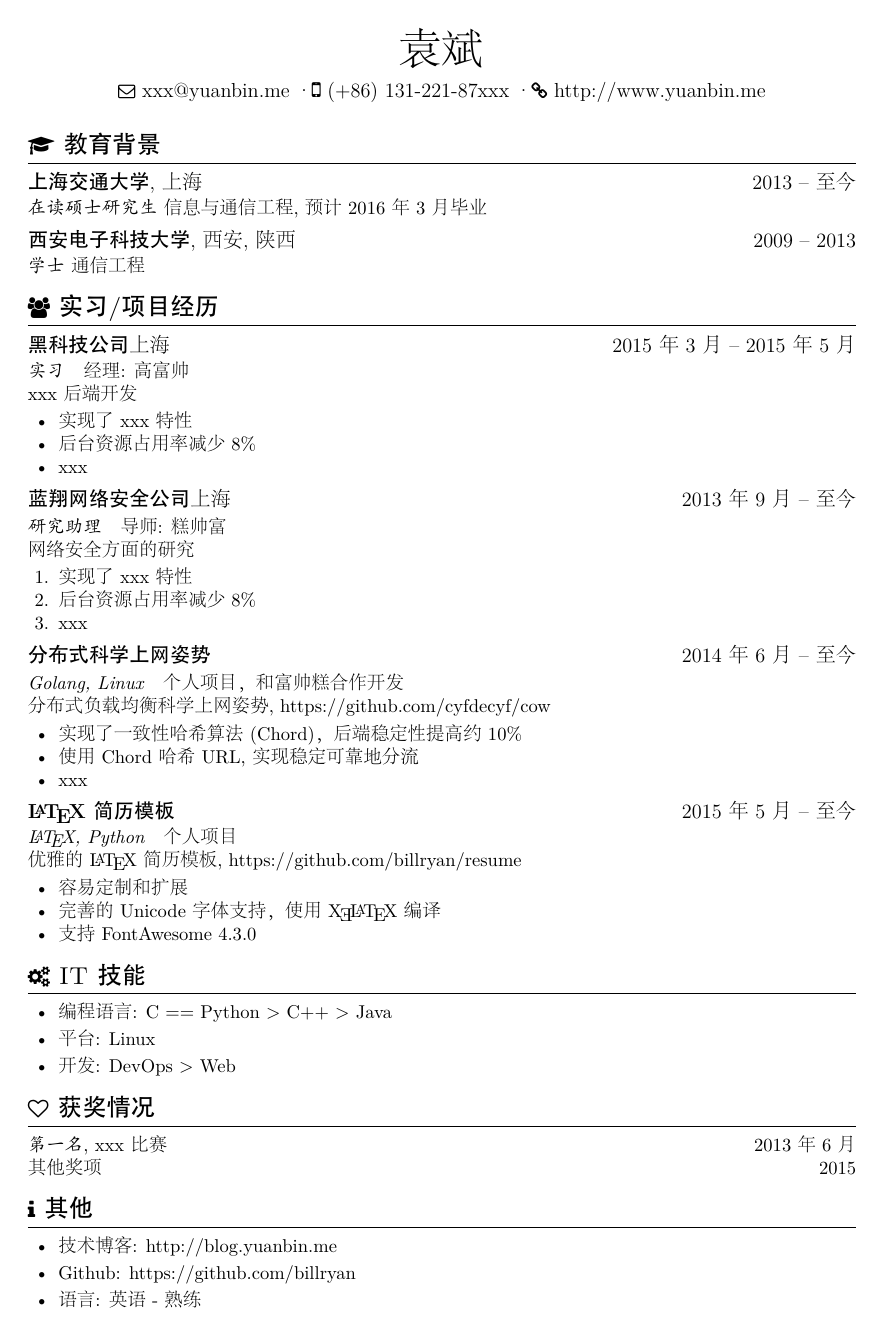
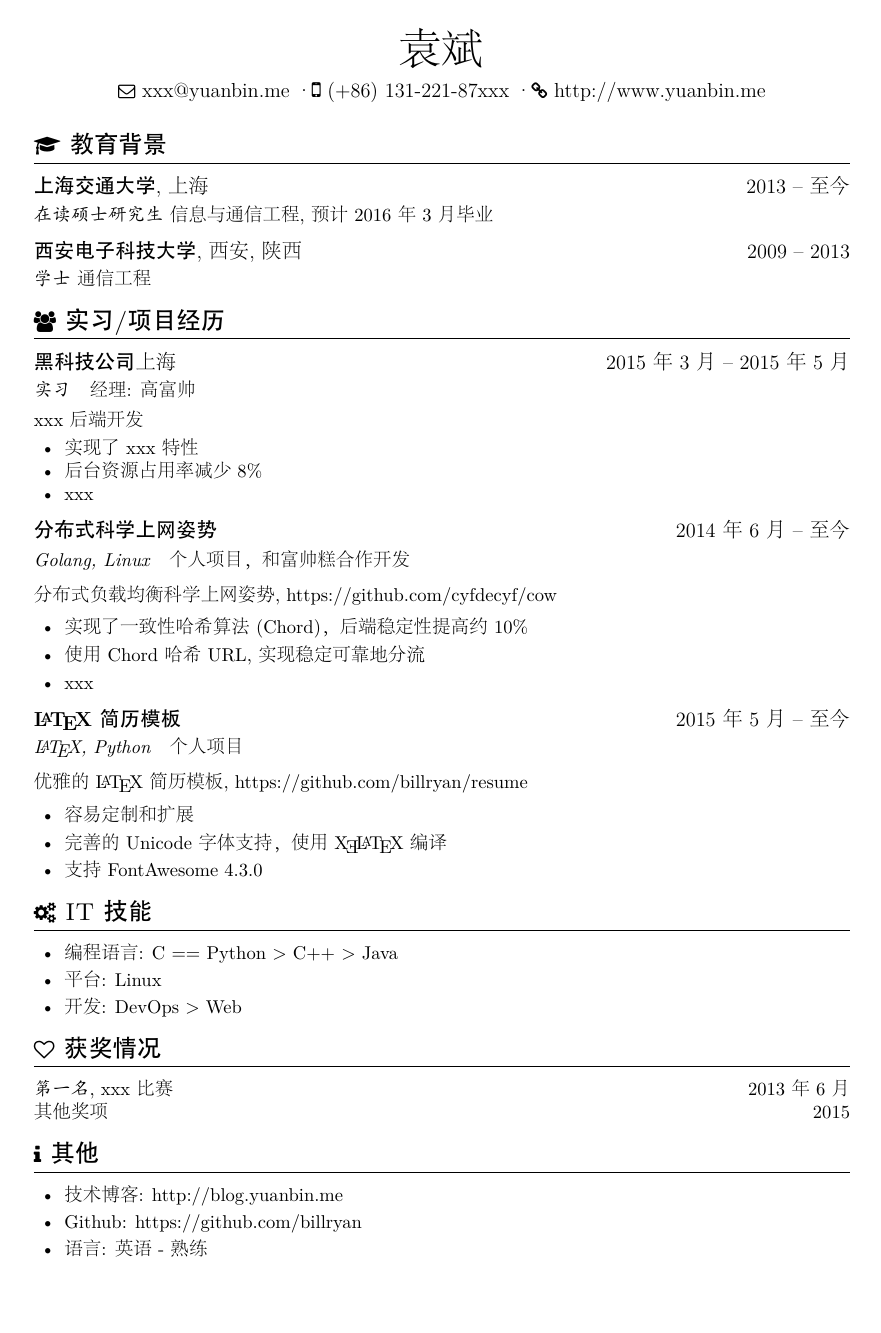
Before and after one commit to billryan/resume, a LaTeX CV (resume-zh_CN.tex, which reads linespacing_fix.sty): the whole page. The pictures show the PDF file resume-zh_CN.pdf that the author committed with the source.

Commit message:
fix linespacing between subsections

```diff
--- /dev/null
+++ b/linespacing_fix.sty
@@ -0,0 +1,24 @@
+\NeedsTeXFormat{LaTeX2e}[1994/06/01]
+\ProvidesPackage{linespacing_fix}[2015/06/06 linespacing_fix Package]
+
+% fix extra space introduced by setspace
+% http://tex.stackexchange.com/questions/138752/unnecessary-space-after-endspacing
+\RequirePackage{setspace}
+%% insert the following material in preamble
+\RequirePackage{calc}
+\newlength\modparskip
+\newlength\modbaselineskip
+  \def\baselinestretch{1} % this parameter will be redefined at start of 'spacing' environment
+  \setlength\modparskip{\parskip/\real{\baselinestretch}}%
+  \setlength\modbaselineskip{\baselineskip/\real{\baselinestretch}}%
+\makeatletter
+\renewenvironment{spacing}[1]{\par%
+   \def\baselinestretch{#1}%
+   \ifx\@currsize\normalsize\@normalsize\else\@currsize\fi%
+}%
+{\par%
+   \vskip \modparskip%      % originally: \vskip \parskip
+   \vskip \modbaselineskip% % originally: \vskip \baselineskip
+}
+\makeatother
+%% end of material to be inserted in preamble
--- a/resume-zh_CN.tex
+++ b/resume-zh_CN.tex
@@ -3,6 +3,7 @@
 \documentclass{resume}
 \usepackage{zh_CN-Adobefonts_external} % Simplified Chinese Support using external fonts (./fonts/zh_CN-Adobe/)
 %\usepackage{zh_CN-Adobefonts_internal} % Simplified Chinese Support using system fonts
+\usepackage{linespacing_fix} % disable extra space before next section
 
 \begin{document}
 \pagenumbering{gobble} % suppress displaying page number
@@ -30,32 +31,27 @@ xxx后端开发
   \item xxx
 \end{itemize}
 
-\datedsubsection{\textbf{蓝翔网络安全公司} 上海}{2013 年9月 -- 至今}
-\role{研究助理}{导师: 糕帅富}
-网络安全方面的研究
-\begin{enumerate}
-  \item 实现了 xxx 特性
-  \item 后台资源占用率减少8\%
-  \item xxx
-\end{enumerate}
-
 \datedsubsection{\textbf{分布式科学上网姿势}}{2014年6月 -- 至今}
 \role{Golang, Linux}{个人项目，和富帅糕合作开发}
+\begin{onehalfspacing}
 分布式负载均衡科学上网姿势, https://github.com/cyfdecyf/cow
 \begin{itemize}
   \item 实现了一致性哈希算法(Chord)，后端稳定性提高约10\%
   \item 使用Chord 哈希 URL, 实现稳定可靠地分流
   \item xxx
 \end{itemize}
+\end{onehalfspacing}
 
 \datedsubsection{\textbf{\LaTeX\ 简历模板}}{2015 年5月 -- 至今}
 \role{\LaTeX, Python}{个人项目}
+\begin{onehalfspacing}
 优雅的 \LaTeX\ 简历模板, https://github.com/billryan/resume
 \begin{itemize}
   \item 容易定制和扩展
   \item 完善的 Unicode 字体支持，使用 \XeLaTeX\ 编译
   \item 支持 FontAwesome 4.3.0
 \end{itemize}
+\end{onehalfspacing}
 
 \section{\faCogs\ IT 技能}
 % increase linespacing [parsep=0.5ex]
```
Also changed, not shown: resume-zh_CN.pdf, resume-zh_CN.png.
